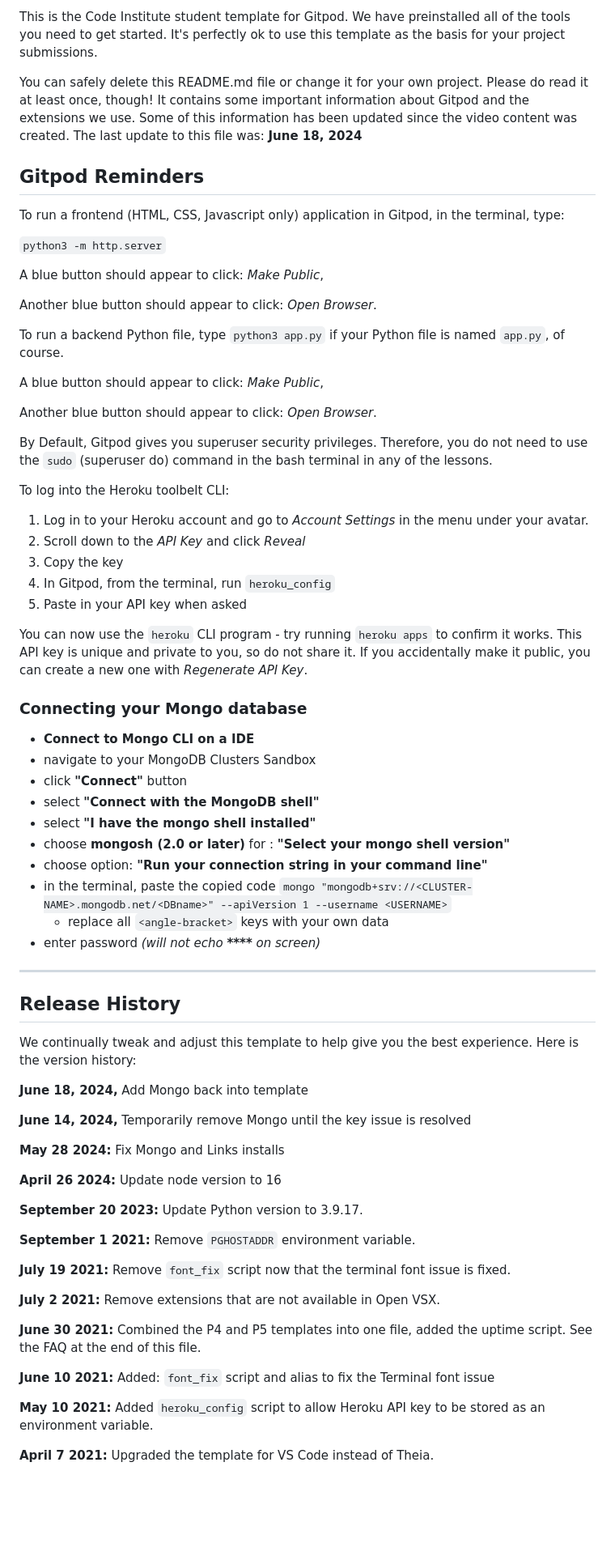
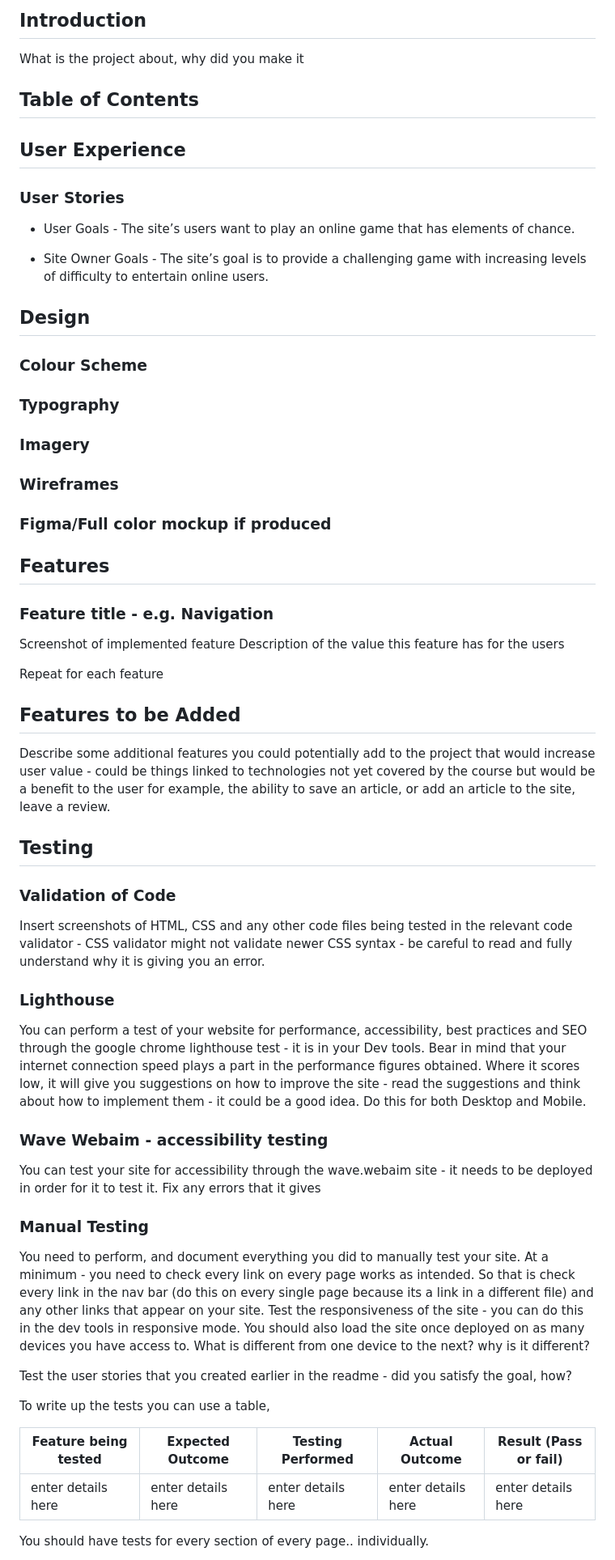
Before and after one commit to braunie999/element-of-chance, a Markdown page: README.md, the part around the change printed below. Shown: that part at 81% size. Rendered like a GitHub page; blank space fills up the shorter version.

Commit message:
Readme template addedd, to be completed

```diff
--- a/README.md
+++ b/README.md
@@ -4,76 +4,72 @@ Welcome USER_NAME,
 
-This is the Code Institute student template for Gitpod. We have preinstalled all of the tools you need to get started. It's perfectly ok to use this template as the basis for your project submissions.
+## Introduction
 
-You can safely delete this README.md file or change it for your own project. Please do read it at least once, though! It contains some important information about Gitpod and the extensions we use. Some of this information has been updated since the video content was created. The last update to this file was: **June 18, 2024**
+What is the project about, why did you make it
 
-## Gitpod Reminders
+## Table of Contents
 
-To run a frontend (HTML, CSS, Javascript only) application in Gitpod, in the terminal, type:
+## User Experience
 
-`python3 -m http.server`
+### User Stories
 
-A blue button should appear to click: _Make Public_,
+- User Goals - The site’s users want to play an online game that has elements of chance.
 
-Another blue button should appear to click: _Open Browser_.
+- Site Owner Goals - The site’s goal is to provide a challenging game with increasing levels of difficulty to entertain online users.
 
-To run a backend Python file, type `python3 app.py` if your Python file is named `app.py`, of course.
+## Design
 
-A blue button should appear to click: _Make Public_,
+### Colour Scheme
 
-Another blue button should appear to click: _Open Browser_.
+### Typography
 
-By Default, Gitpod gives you superuser security privileges. Therefore, you do not need to use the `sudo` (superuser do) command in the bash terminal in any of the lessons.
+### Imagery
 
-To log into the Heroku toolbelt CLI:
+### Wireframes
 
-1. Log in to your Heroku account and go to *Account Settings* in the menu under your avatar.
-2. Scroll down to the *API Key* and click *Reveal*
-3. Copy the key
-4. In Gitpod, from the terminal, run `heroku_config`
-5. Paste in your API key when asked
+### Figma/Full color mockup if produced
 
-You can now use the `heroku` CLI program - try running `heroku apps` to confirm it works. This API key is unique and private to you, so do not share it. If you accidentally make it public, you can create a new one with _Regenerate API Key_.
+## Features
 
-### Connecting your Mongo database
+### Feature title - e.g. Navigation
 
-- **Connect to Mongo CLI on a IDE**
-- navigate to your MongoDB Clusters Sandbox
-- click **"Connect"** button
-- select **"Connect with the MongoDB shell"**
-- select **"I have the mongo shell installed"**
-- choose **mongosh (2.0 or later)** for : **"Select your mongo shell version"**
-- choose option: **"Run your connection string in your command line"**
-- in the terminal, paste the copied code `mongo "mongodb+srv://<CLUSTER-NAME>.mongodb.net/<DBname>" --apiVersion 1 --username <USERNAME>`
-  - replace all `<angle-bracket>` keys with your own data
-- enter password _(will not echo **\*\*\*\*** on screen)_
+Screenshot of implemented feature
+Description of the value this feature has for the users
 
-------
+Repeat for each feature
 
-## Release History
+## Features to be Added
 
-We continually tweak and adjust this template to help give you the best experience. Here is the version history:
+Describe some additional features you could potentially add to the project that would increase user value - could be things linked to technologies not yet covered by the course but would be a benefit to the user for example, the ability to save an article, or add an article to the site, leave a review.
 
-**June 18, 2024,** Add Mongo back into template
+## Testing
 
-**June 14, 2024,** Temporarily remove Mongo until the key issue is resolved
+### Validation of Code
 
-**May 28 2024:** Fix Mongo and Links installs
+Insert screenshots of HTML, CSS and any other code files being tested in the relevant code validator - CSS validator might not validate newer CSS syntax - be careful to read and fully understand why it is giving you an error.
 
-**April 26 2024:** Update node version to 16
+### Lighthouse
 
-**September 20 2023:** Update Python version to 3.9.17.
+You can perform a test of your website for performance, accessibility, best practices and SEO through the google chrome lighthouse test - it is in your Dev tools. Bear in mind that your internet connection speed plays a part in the performance figures obtained. Where it scores low, it will give you suggestions on how to improve the site - read the suggestions and think about how to implement them - it could be a good idea.
+Do this for both Desktop and Mobile.
 
-**September 1 2021:** Remove `PGHOSTADDR` environment variable.
+### Wave Webaim - accessibility testing
 
-**July 19 2021:** Remove `font_fix` script now that the terminal font issue is fixed.
+You can test your site for accessibility through the wave.webaim site - it needs to be deployed in order for it to test it. Fix any errors that it gives
 
-**July 2 2021:** Remove extensions that are not available in Open VSX.
+### Manual Testing
 
-**June 30 2021:** Combined the P4 and P5 templates into one file, added the uptime script. See the FAQ at the end of this file.
+You need to perform, and document everything you did to manually test your site.
+At a minimum - you need to check every link on every page works as intended.
+So that is check every link in the nav bar (do this on every single page because its a link in a different file) and any other links that appear on your site.
+Test the responsiveness of the site - you can do this in the dev tools in responsive mode.
+You should also load the site once deployed on as many devices you have access to. What is different from one device to the next? why is it different?
 
-**June 10 2021:** Added: `font_fix` script and alias to fix the Terminal font issue
+Test the user stories that you created earlier in the readme - did you satisfy the goal, how?
 
-**May 10 2021:** Added `heroku_config` script to allow Heroku API key to be stored as an environment variable.
+To write up the tests you can use a table,
 
-**April 7 2021:** Upgraded the template for VS Code instead of Theia.
+| Feature being tested | Expected Outcome | Testing Performed | Actual Outcome | Result (Pass or fail) |
+| -------------------- | ---------------- | ----------------- | -------------- | --------------------- |
+| enter details here | enter details here | enter details here | enter details here | enter details here |
+You should have tests for every section of every page.. individually.
 
```
Also changed, not shown: other parts of README.md (+11 -46 lines).
